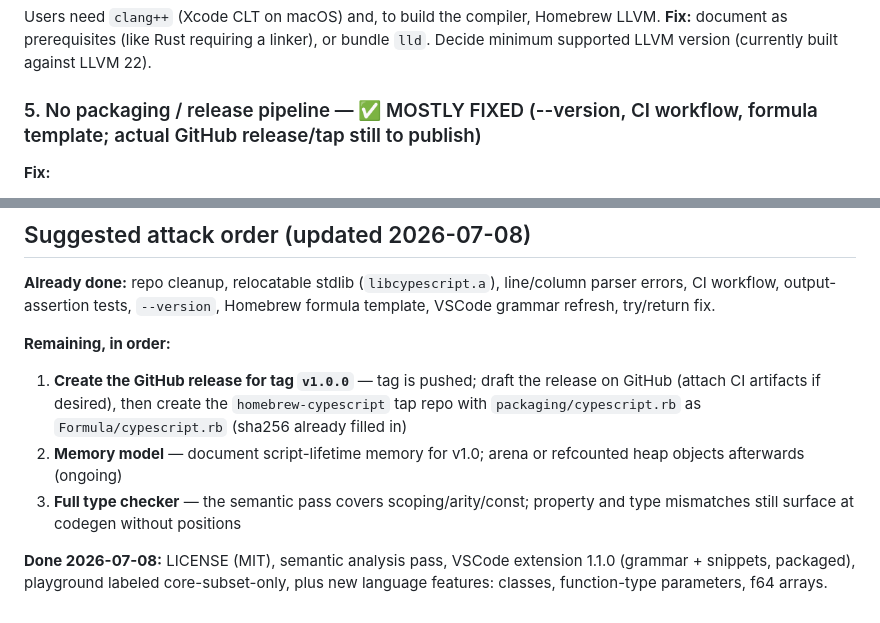
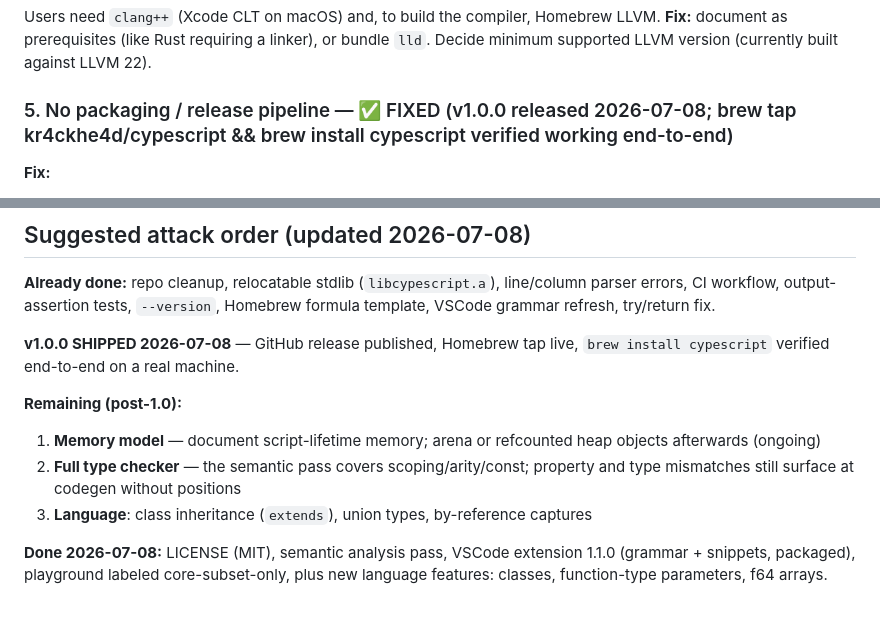
Before and after one commit to kr4ckhe4d/Cypescript, a Markdown page: SHIPPING_BLOCKERS.md, 2 parts joined by grey strips. GitHub-like rendering.

```diff
--- a/SHIPPING_BLOCKERS.md
+++ b/SHIPPING_BLOCKERS.md
@@ -33,7 +33,7 @@ Users need `clang++` (Xcode CLT on macOS) and, to build the compiler, Homebrew L
 **Fix:** document as prerequisites (like Rust requiring a linker), or bundle `lld`.
 Decide minimum supported LLVM version (currently built against LLVM 22).
 
-### 5. No packaging / release pipeline — ✅ MOSTLY FIXED (--version, CI workflow, formula template; actual GitHub release/tap still to publish)
+### 5. No packaging / release pipeline — ✅ FIXED (v1.0.0 released 2026-07-08; brew tap kr4ckhe4d/cypescript && brew install cypescript verified working end-to-end)
 **Fix:**
 - `--version` flag + semantic versioning (start v0.x honestly, or v1.0 with the
   documented TS-subset scope)
@@ -94,15 +94,15 @@ Publish the compatibility table (now in README) as part of the docs.
 line/column parser errors, CI workflow, output-assertion tests, `--version`,
 Homebrew formula template, VSCode grammar refresh, try/return fix.
 
-**Remaining, in order:**
-1. **Create the GitHub release for tag `v1.0.0`** — tag is pushed; draft the
-   release on GitHub (attach CI artifacts if desired), then create the
-   `homebrew-cypescript` tap repo with `packaging/cypescript.rb` as
-   `Formula/cypescript.rb` (sha256 already filled in)
-2. **Memory model** — document script-lifetime memory for v1.0; arena or
-   refcounted heap objects afterwards (ongoing)
-3. **Full type checker** — the semantic pass covers scoping/arity/const; property
+**v1.0.0 SHIPPED 2026-07-08** — GitHub release published, Homebrew tap live,
+`brew install cypescript` verified end-to-end on a real machine.
+
+**Remaining (post-1.0):**
+1. **Memory model** — document script-lifetime memory; arena or refcounted
+   heap objects afterwards (ongoing)
+2. **Full type checker** — the semantic pass covers scoping/arity/const; property
    and type mismatches still surface at codegen without positions
+3. **Language**: class inheritance (`extends`), union types, by-reference captures
 
 **Done 2026-07-08:** LICENSE (MIT), semantic analysis pass, VSCode extension
 1.1.0 (grammar + snippets, packaged), playground labeled core-subset-only,
```
Also changed, not shown: README.md (+18 -0 lines), progress.md (+4 -0 lines).
